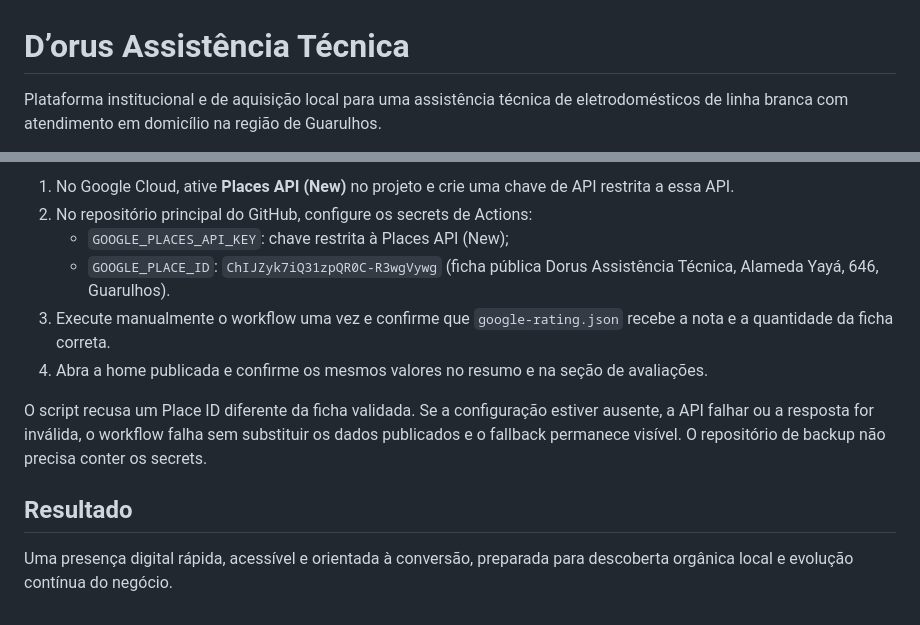
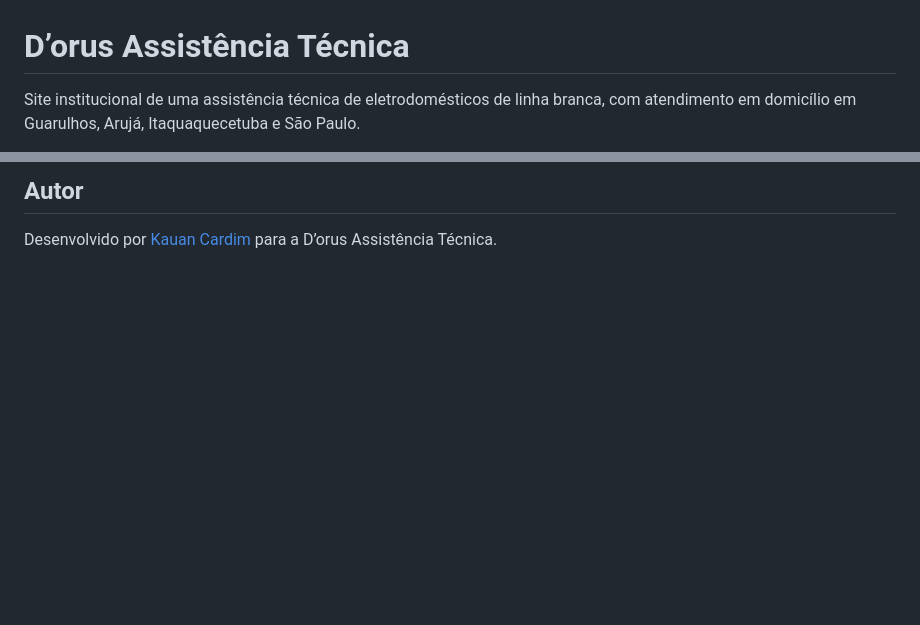
Before and after one commit to Kahcardim/Site-Dorus, a Markdown page: README.md, 2 parts joined by grey strips. Rendered like a GitHub page; blank space fills up the shorter version.

```diff
--- a/README.md
+++ b/README.md
@@ -1,4 +1,4 @@
 # D’orus Assistência Técnica
 
-Plataforma institucional e de aquisição local para uma assistência técnica de eletrodomésticos de linha branca com atendimento em domicílio na região de Guarulhos.
+Site institucional de uma assistência técnica de eletrodomésticos de linha branca, com atendimento em domicílio em Guarulhos, Arujá, Itaquaquecetuba e São Paulo.
 
@@ -44,13 +77,4 @@ Para ativar a atualização automática:
 
-1. No Google Cloud, ative **Places API (New)** no projeto e crie uma chave de API restrita a essa API.
-2. No repositório principal do GitHub, configure os secrets de Actions:
-   - `GOOGLE_PLACES_API_KEY`: chave restrita à Places API (New);
-   - `GOOGLE_PLACE_ID`: `ChIJZyk7iQ31zpQR0C-R3wgVywg` (ficha pública Dorus Assistência Técnica, Alameda Yayá, 646, Guarulhos).
-3. Execute manualmente o workflow uma vez e confirme que `google-rating.json` recebe a nota e a quantidade da ficha correta.
-4. Abra a home publicada e confirme os mesmos valores no resumo e na seção de avaliações.
+## Autor
 
-O script recusa um Place ID diferente da ficha validada. Se a configuração estiver ausente, a API falhar ou a resposta for inválida, o workflow falha sem substituir os dados publicados e o fallback permanece visível. O repositório de backup não precisa conter os secrets.
-
-## Resultado
-
-Uma presença digital rápida, acessível e orientada à conversão, preparada para descoberta orgânica local e evolução contínua do negócio.
+Desenvolvido por [Kauan Cardim](https://github.com/Kahcardim) para a D’orus Assistência Técnica.
```
Also changed, not shown: other parts of README.md (+57 -24 lines), docs/DESENVOLVIMENTO.md (added, +82 -0 lines).
